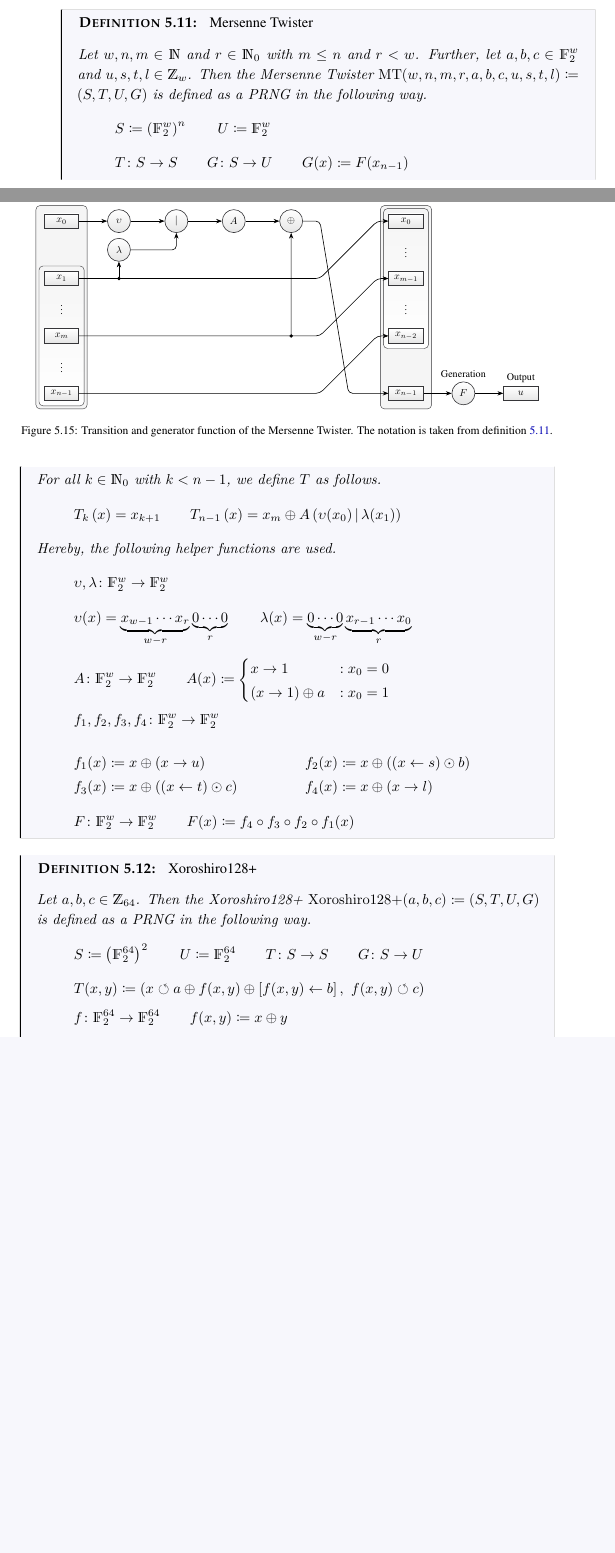
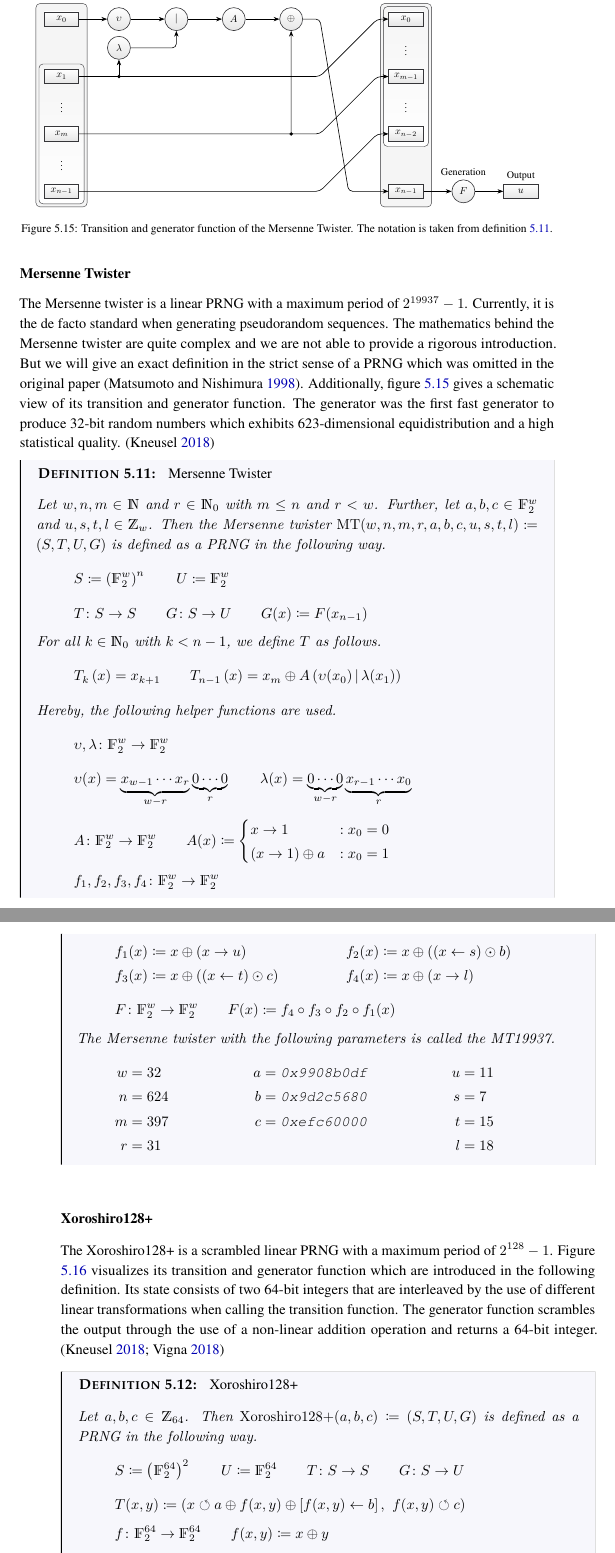
Before and after one commit to lyrahgames/pxart, a LaTeX thesis (docs/thesis/sections/pseudorandom_number_generators.tex): two parts of pages 63 and 64 of 129 before the commit and two parts of pages 64 and 65 of 129 after it, joined at a grey line, cut so that both start at the same text, the shorter picture padded with empty space. The pictures show the PDF file docs/thesis/main.pdf that the author committed with the source.

Commit message:
Complete section about PRNGs

```diff
--- a/docs/thesis/sections/pseudorandom_number_generators.tex
+++ b/docs/thesis/sections/pseudorandom_number_generators.tex
@@ -850,15 +860,36 @@
       Multiplication and addition are understood in the sense of $\setInteger_m$.
       We call $\mathrm{LCG}(m,a,c)$ the linear congruential generator with modulus $m$, multiplier $a$ and increment $c$.
     \end{definition}
+    If $c\neq 0$ then the LCG is non-linear and is able to provide equidistributed pseudorandom sequences with a maximum period of $m$.
+    The generator function is the identity and therefore the LCG should not be used in more than one dimension.
+    \autocite{kneusel2018}
   % subsection linear_congruential_generator (end)
 
-  % \subsection{Mersenne Twister} % (fold)
+  \subsubsection*{Mersenne Twister} % (fold)
   % \label{ssub:mersenne_twister}
+    \begin{figure}
+      \center
+      \includegraphics[width=0.95\textwidth]{figures/mt19937_scheme.pdf}
+      \caption[Mersenne Twister Transition and Generation]{
+        Transition and generator function of the Mersenne Twister.
+        The notation is taken from definition \ref{def:mersenne-twister}.
+      }
+      \label{fig:mersenne-twister-transition-generation}
+    \end{figure}
+
+    The Mersenne twister is a linear PRNG with a maximum period of $2^{19937}-1$.
+    Currently, it is the de facto standard when generating pseudorandom sequences.
+    The mathematics behind the Mersenne twister are quite complex and we are not able to provide a rigorous introduction.
+    But we will give an exact definition in the strict sense of a PRNG which was omitted in the original paper \autocite{matsumoto1998}.
+    Additionally, figure \ref{fig:mersenne-twister-transition-generation} gives a schematic view of its transition and generator function.
+    The generator was the first fast generator to produce 32-bit random numbers which exhibits 623-dimensional equidistribution and a high statistical quality.
+    \autocite{kneusel2018}
+
     \begin{definition}[Mersenne Twister]
     \label{def:mersenne-twister}
       Let $w, n, m\in \setNatural$ and $r\in\setNatural_0$ with $m \leq n$ and $r < w$.
       Further, let $a,b,c \in \mathds{F}_2^w$ and $u,s,t,l \in \setInteger_w$.
-      Then the Mersenne Twister $\mathrm{MT}(w,n,m,r,a,b,c,u,s,t,l)\define (S,T,U,G)$ is defined as a PRNG in the following way.
+      Then the Mersenne twister $\mathrm{MT}(w,n,m,r,a,b,c,u,s,t,l)\define (S,T,U,G)$ is defined as a PRNG in the following way.
       \[
         S \define \roundBrackets{\mathds{F}_2^w}^n
         \separate
@@ -909,8 +940,13 @@
         \separate
         F(x) \define f_4 \circ f_3 \circ f_2 \circ f_1(x)
       \]
+      The Mersenne twister with the following parameters is called the MT19937.
+      \begin{align*}
+        w &= 32 & a &= \texttt{{0x9908b0df}} & u &= 11 \\
+        n &= 624 & b &= \texttt{{0x9d2c5680}} & s &= 7 \\
+        m &= 397 & c &= \texttt{{0xefc60000}} & t &= 15 \\
+        r &= 31 & & & l &= 18
+      \end{align*}
     \end{definition}
+    % The state of the Mersenne Twister consists of 624 32-bit integers.
 
-    \begin{figure}
-      \center
-      \includegraphics[width=0.95\textwidth]{figures/mt19937_scheme.pdf}
@@ -921,5 +953,3 @@
-      \label{fig:mersenne-twister-transition-generation}
-    \end{figure}
   % subsection mersenne_twister (end)
 
   % \subsection{Permuted Congruential Generator} % (fold)
@@ -946 +976,4 @@
   % \label{ssub:xorshift_and_variants}
+    \begin{figure}
+      \center
+      \includegraphics[width=0.95\textwidth]{figures/xrsr128p_scheme.pdf}
@@ -947,7 +984,16 @@
+      \label{fig:xoroshiro-transition-generation}
+    \end{figure}
+
+    The Xoroshiro128+ is a scrambled linear PRNG with a maximum period of $2^{128}-1$.
+    Figure \ref{fig:xoroshiro-transition-generation} visualizes its transition and generator function which are introduced in the following definition.
+    Its state consists of two 64-bit integers that are interleaved by the use of different linear transformations when calling the transition function.
+    The generator function scrambles the output through the use of a non-linear addition operation and returns a 64-bit integer.
+    \autocite{kneusel2018,vigna-xoroshiro}
+
     \begin{definition}[Xoroshiro128+]
     \label{def:xoroshiro}
       Let $a,b,c \in \setInteger_{64}$.
-      Then the Xoroshiro128+ $\mathrm{Xoroshiro128+}(a,b,c)\define (S,T,U,G)$ is defined as a PRNG in the following way.
+      Then $\mathrm{Xoroshiro128+}(a,b,c)\define (S,T,U,G)$ is defined as a PRNG in the following way.
       \[
         S \define \roundBrackets{\mathds{F}_2^{64}}^2
         \separate
@@ -972,6 +1024,3 @@
     \begin{figure}
       \center
-      \includegraphics[width=0.95\textwidth]{figures/xrsr128p_scheme.pdf}
-      \caption[Xoroshiro128+ Transition and Generation]{
-        Transition and generation function of the Xoroshiro128+.
-        The notation is taken from definition \ref{def:xoroshiro}.
+      \includegraphics[width=0.7\textwidth]{figures/msws_scheme.pdf}
@@ -978,11 +1030,13 @@
       }
-      \label{fig:xoroshiro-transition-generation}
+      \label{fig:msws-transition-generation}
     \end{figure}
-  % subsection xorshift_and_variants (end)
 
-  % \subsection{Middle Square Weyl Sequence RNG} % (fold)
-  % \label{ssub:middle_square_weyl_sequence_rng}
-    \begin{definition}[Middle Square Weyl Sequence RNG]
+    The middle square Weyl sequence RNG (MSWS) is another modern generator which is based on a non-linear squaring routine in its transition function.
+    It provides pseudorandom sequences of 32-bit integers with a period of $2^{64}$.
+    In figure \ref{fig:msws-transition-generation}, again a schematic view of the transition and generator function is given.
+    \autocite{widynski2019}
+
+    \begin{definition}[Middle Square Weyl Sequence RNG (MSWS)]
     \label{def:msws}
       We define $\mathrm{MSWS}\define(S,T,U,G)$ as a PRNG in the following way.
       \[
```
Also changed, not shown: docs/thesis/main.pdf, docs/thesis/sections/pseudorandom_number_generators.tex (72 more changed lines).
